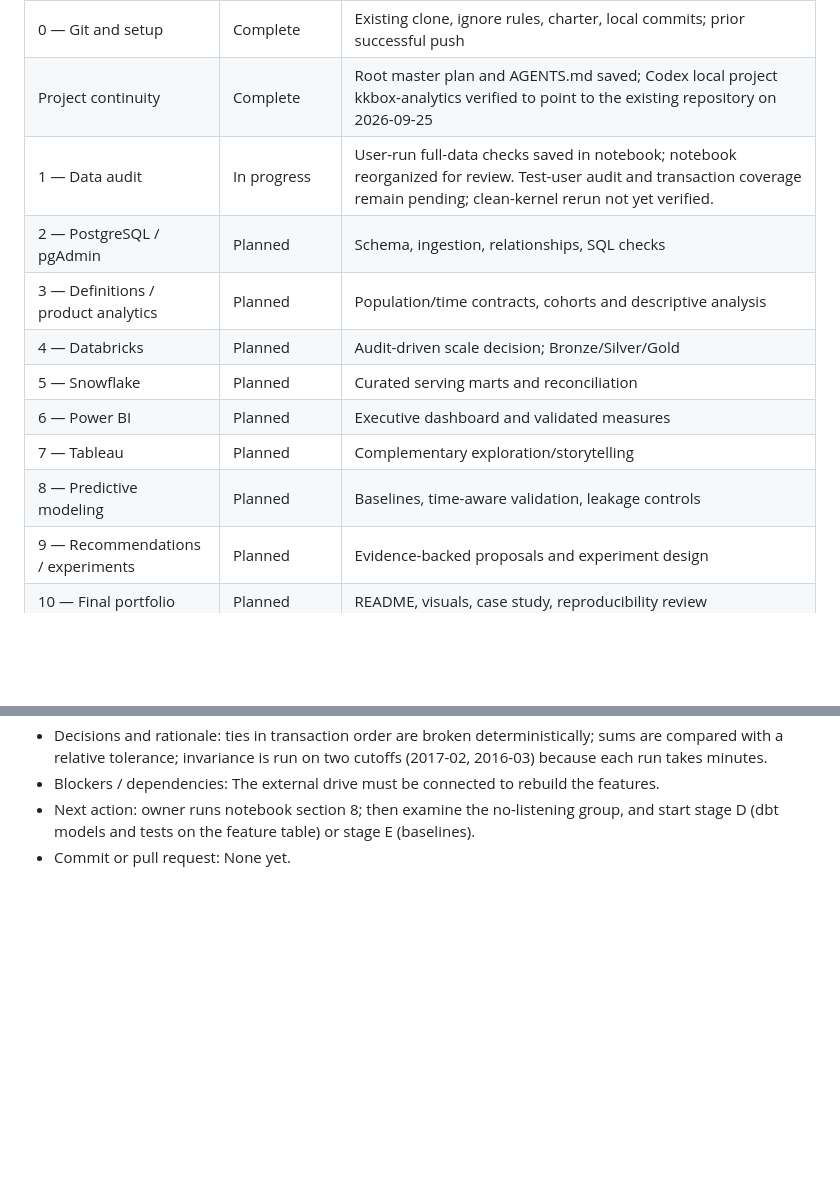
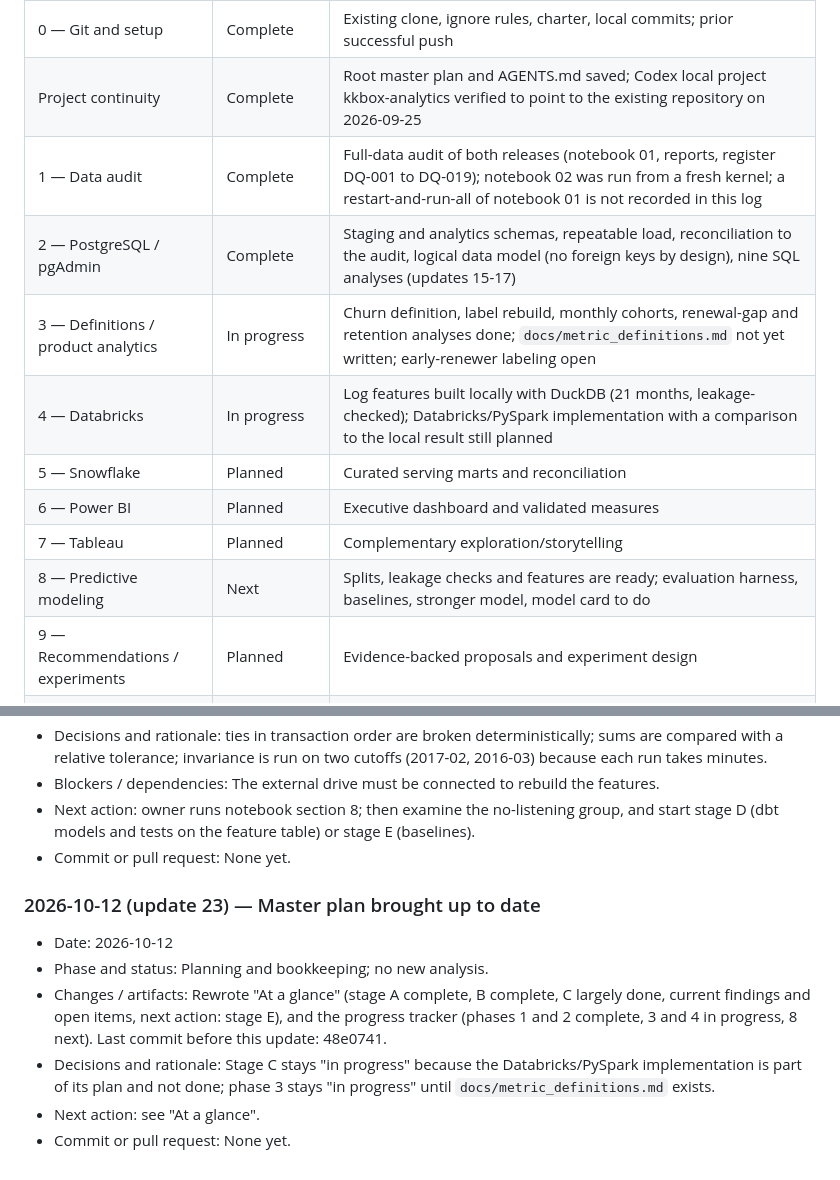
Before and after one commit to kcaseymei/kkbox-retention-analytics, a Markdown page: KKBOX_MASTER_PLAN.md, 2 parts joined by grey strips. GitHub-like rendering; blank space fills up the shorter version.

```diff
--- a/KKBOX_MASTER_PLAN.md
+++ b/KKBOX_MASTER_PLAN.md
@@ -318,14 +323,14 @@ Status vocabulary: `Complete`, `In progress`, `Next`, `Planned`, `Blocked`, `Def
 |---|---|---|
 | 0 — Git and setup | Complete | Existing clone, ignore rules, charter, local commits; prior successful push |
 | Project continuity | Complete | Root master plan and AGENTS.md saved; Codex local project kkbox-analytics verified to point to the existing repository on 2026-09-25 |
-| 1 — Data audit | In progress | User-run full-data checks saved in notebook; notebook reorganized for review. Test-user audit and transaction coverage remain pending; clean-kernel rerun not yet verified. |
-| 2 — PostgreSQL / pgAdmin | Planned | Schema, ingestion, relationships, SQL checks |
-| 3 — Definitions / product analytics | Planned | Population/time contracts, cohorts and descriptive analysis |
-| 4 — Databricks | Planned | Audit-driven scale decision; Bronze/Silver/Gold |
+| 1 — Data audit | Complete | Full-data audit of both releases (notebook 01, reports, register DQ-001 to DQ-019); notebook 02 was run from a fresh kernel; a restart-and-run-all of notebook 01 is not recorded in this log |
+| 2 — PostgreSQL / pgAdmin | Complete | Staging and analytics schemas, repeatable load, reconciliation to the audit, logical data model (no foreign keys by design), nine SQL analyses (updates 15-17) |
+| 3 — Definitions / product analytics | In progress | Churn definition, label rebuild, monthly cohorts, renewal-gap and retention analyses done; `docs/metric_definitions.md` not yet written; early-renewer labeling open |
+| 4 — Databricks | In progress | Log features built locally with DuckDB (21 months, leakage-checked); Databricks/PySpark implementation with a comparison to the local result still planned |
 | 5 — Snowflake | Planned | Curated serving marts and reconciliation |
 | 6 — Power BI | Planned | Executive dashboard and validated measures |
 | 7 — Tableau | Planned | Complementary exploration/storytelling |
-| 8 — Predictive modeling | Planned | Baselines, time-aware validation, leakage controls |
+| 8 — Predictive modeling | Next | Splits, leakage checks and features are ready; evaluation harness, baselines, stronger model, model card to do |
 | 9 — Recommendations / experiments | Planned | Evidence-backed proposals and experiment design |
 | 10 — Final portfolio | Planned | README, visuals, case study, reproducibility review |
 
@@ -783,3 +788,12 @@ Do not automatically mark planned tasks complete or describe an unexecuted noteb
 - Blockers / dependencies: The external drive must be connected to rebuild the features.
 - Next action: owner runs notebook section 8; then examine the no-listening group, and start stage D (dbt models and tests on the feature table) or stage E (baselines).
 - Commit or pull request: None yet.
+
+### 2026-10-12 (update 23) — Master plan brought up to date
+
+- Date: 2026-10-12
+- Phase and status: Planning and bookkeeping; no new analysis.
+- Changes / artifacts: Rewrote "At a glance" (stage A complete, B complete, C largely done, current findings and open items, next action: stage E), and the progress tracker (phases 1 and 2 complete, 3 and 4 in progress, 8 next). Last commit before this update: 48e0741.
+- Decisions and rationale: Stage C stays "in progress" because the Databricks/PySpark implementation is part of its plan and not done; phase 3 stays "in progress" until `docs/metric_definitions.md` exists.
+- Next action: see "At a glance".
+- Commit or pull request: None yet.
```
Also changed, not shown: other parts of KKBOX_MASTER_PLAN.md (+12 -7 lines).
